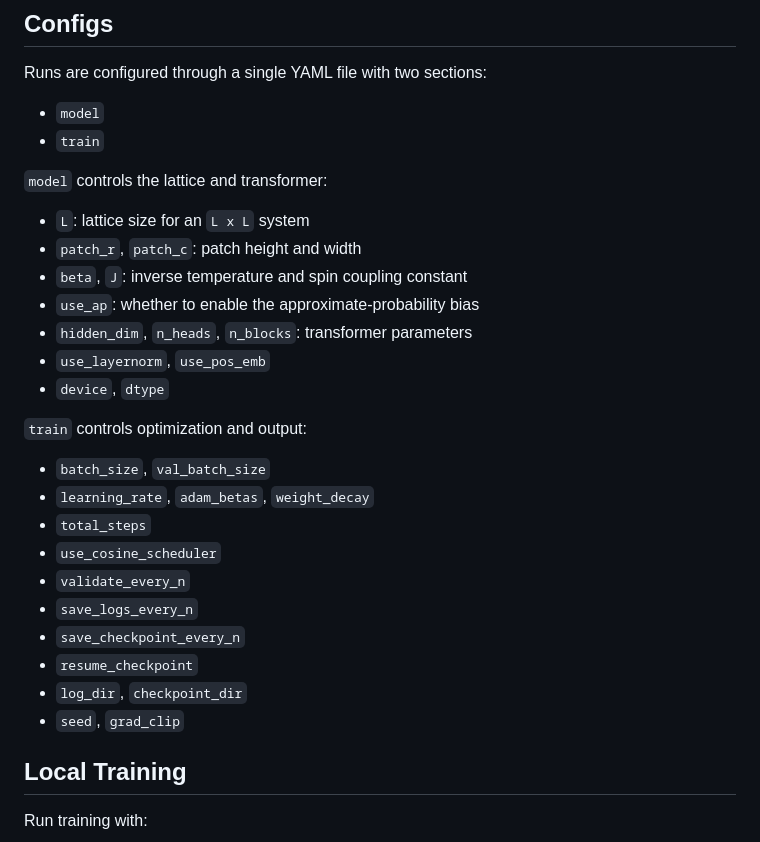
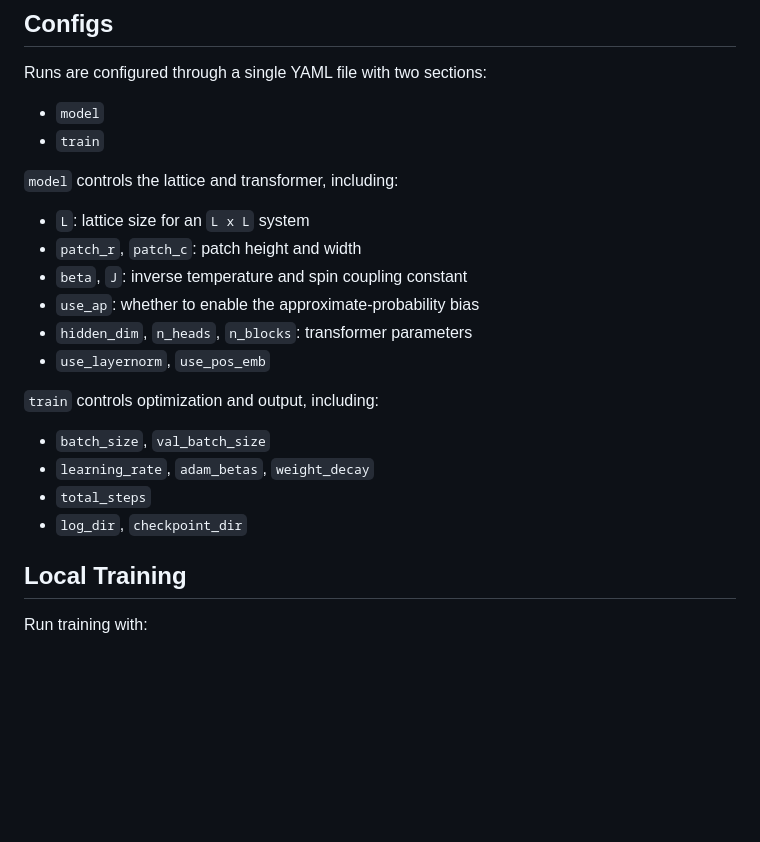
Before and after one commit to labofdoubt/ising-transformer, a Markdown page: README.md, the part around the change. GitHub-like rendering; blank space fills up the shorter version.

```diff
--- a/README.md
+++ b/README.md
@@ -54,7 +54,7 @@ Runs are configured through a single YAML file with two sections:
 - `model`
 - `train`
 
-`model` controls the lattice and transformer:
+`model` controls the lattice and transformer, including:
 
 - `L`: lattice size for an `L x L` system
 - `patch_r`, `patch_c`: patch height and width
@@ -62,20 +62,13 @@ Runs are configured through a single YAML file with two sections:
 - `use_ap`: whether to enable the approximate-probability bias
 - `hidden_dim`, `n_heads`, `n_blocks`: transformer parameters
 - `use_layernorm`, `use_pos_emb`
-- `device`, `dtype`
 
-`train` controls optimization and output:
+`train` controls optimization and output, including:
 
 - `batch_size`, `val_batch_size`
 - `learning_rate`, `adam_betas`, `weight_decay`
 - `total_steps`
-- `use_cosine_scheduler`
-- `validate_every_n`
-- `save_logs_every_n`
-- `save_checkpoint_every_n`
-- `resume_checkpoint`
 - `log_dir`, `checkpoint_dir`
-- `seed`, `grad_clip`
 
 ## Local Training
 
```
